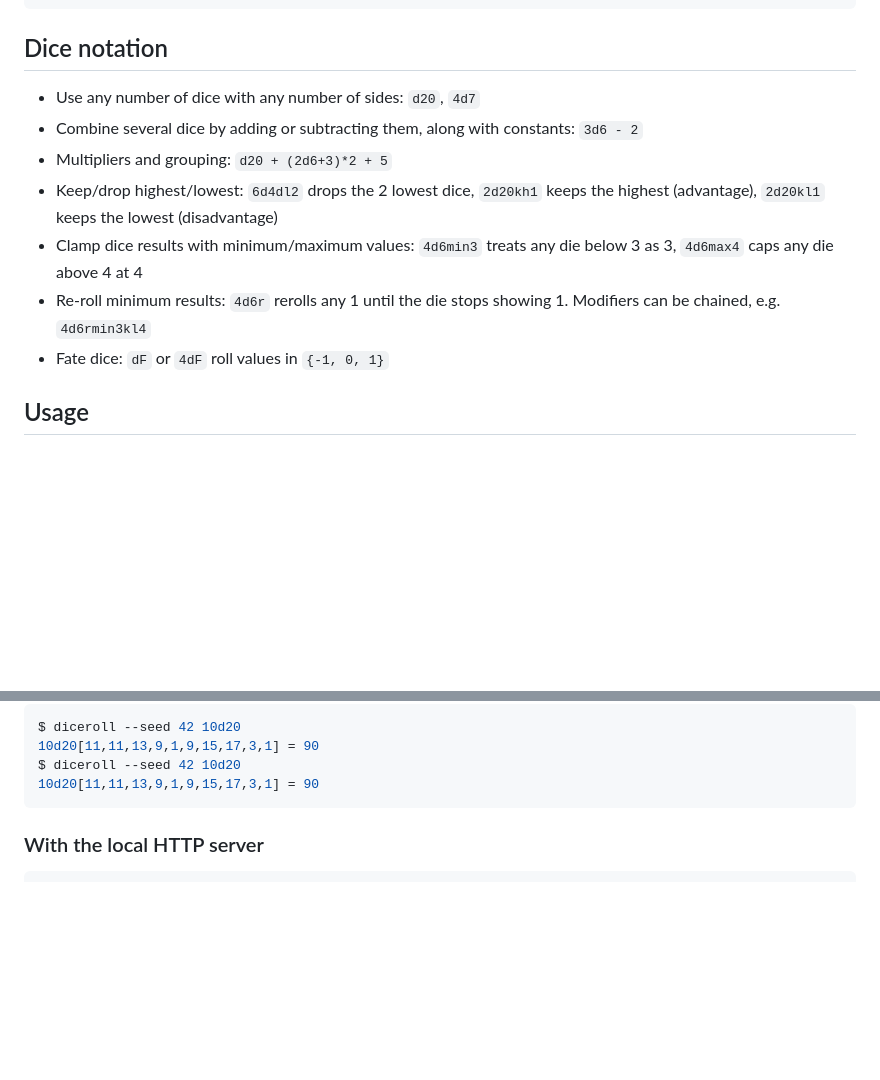
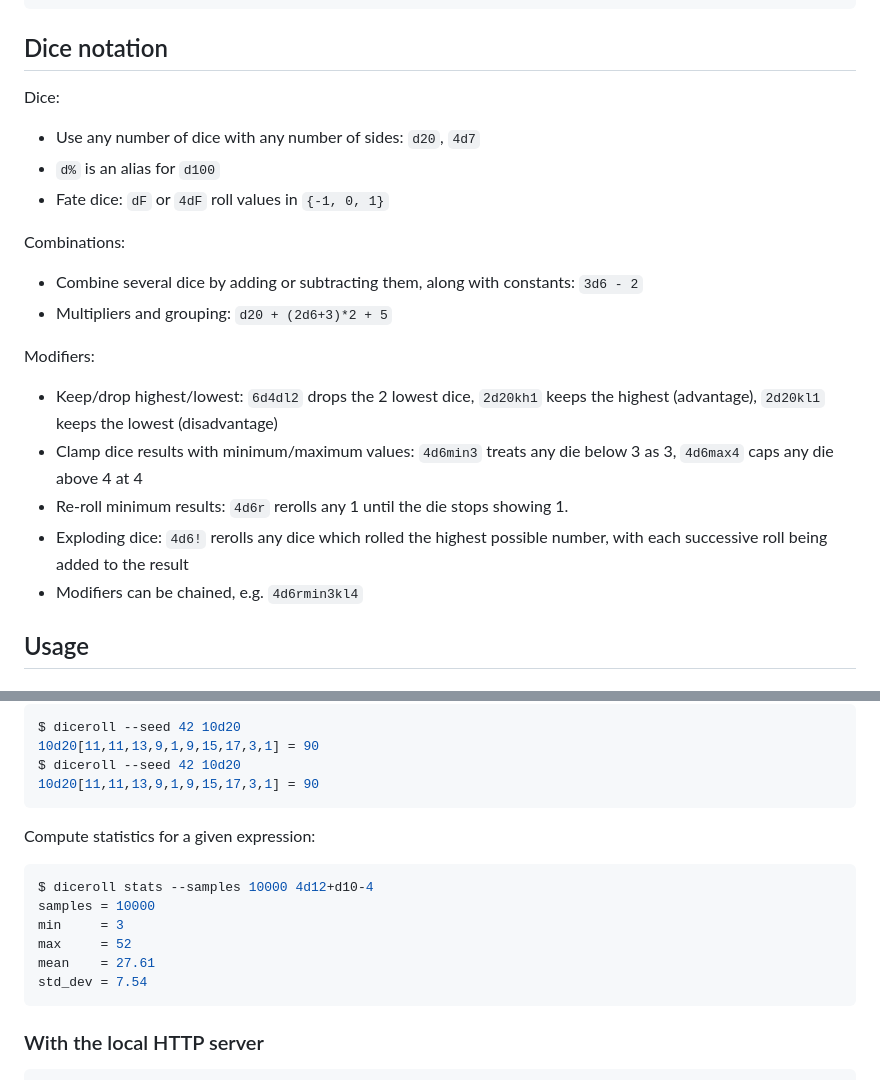
Before and after one commit to dlozeve/diceroll, a Markdown page: README.md, 2 parts joined by grey strips. Rendered like a GitHub page; blank space fills up the shorter version.

````diff
--- a/README.md
+++ b/README.md
@@ -26,13 +26,24 @@ Roll any dice combination from the command line!
 
 ## Dice notation
 
+Dice:
+
 - Use any number of dice with any number of sides: `d20`, `4d7`
+- `d%` is an alias for `d100`
+- Fate dice: `dF` or `4dF` roll values in `{-1, 0, 1}`
+
+Combinations:
+
 - Combine several dice by adding or subtracting them, along with constants: `3d6 - 2`
 - Multipliers and grouping: `d20 + (2d6+3)*2 + 5`
+
+Modifiers:
+
 - Keep/drop highest/lowest: `6d4dl2` drops the 2 lowest dice, `2d20kh1` keeps the highest (advantage), `2d20kl1` keeps the lowest (disadvantage)
 - Clamp dice results with minimum/maximum values: `4d6min3` treats any die below 3 as 3, `4d6max4` caps any die above 4 at 4
-- Re-roll minimum results: `4d6r` rerolls any 1 until the die stops showing 1. Modifiers can be chained, e.g. `4d6rmin3kl4`
-- Fate dice: `dF` or `4dF` roll values in `{-1, 0, 1}`
+- Re-roll minimum results: `4d6r` rerolls any 1 until the die stops showing 1.
+- Exploding dice: `4d6!` rerolls any dice which rolled the highest possible number, with each successive roll being added to the result
+- Modifiers can be chained, e.g. `4d6rmin3kl4`
 
 ## Usage
 
@@ -73,6 +84,17 @@ $ diceroll --seed 42 10d20
 10d20[11,11,13,9,1,9,15,17,3,1] = 90
 $ diceroll --seed 42 10d20
 10d20[11,11,13,9,1,9,15,17,3,1] = 90
+```
+
+Compute statistics for a given expression:
+
+```bash
+$ diceroll stats --samples 10000 4d12+d10-4
+samples = 10000
+min     = 3
+max     = 52
+mean    = 27.61
+std_dev = 7.54
 ```
 
 ### With the local HTTP server
````
